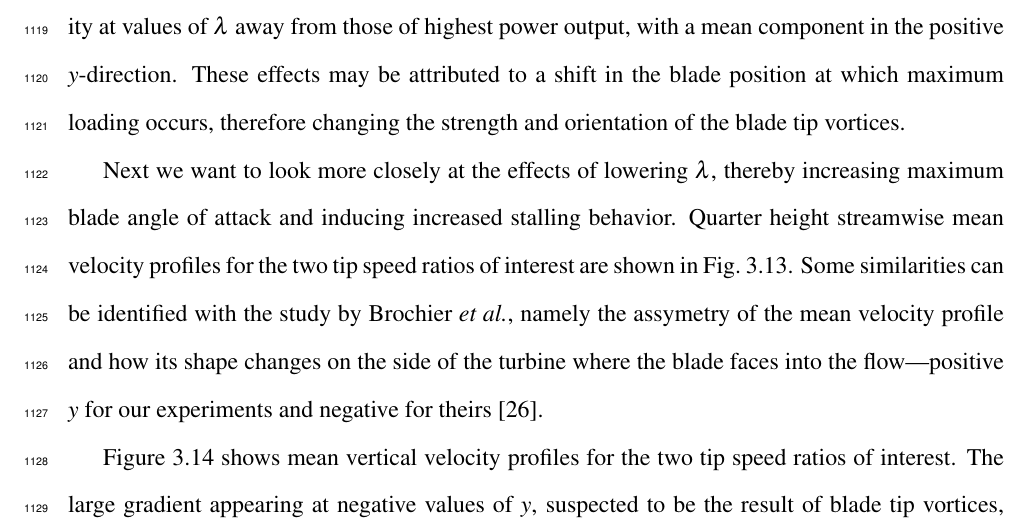
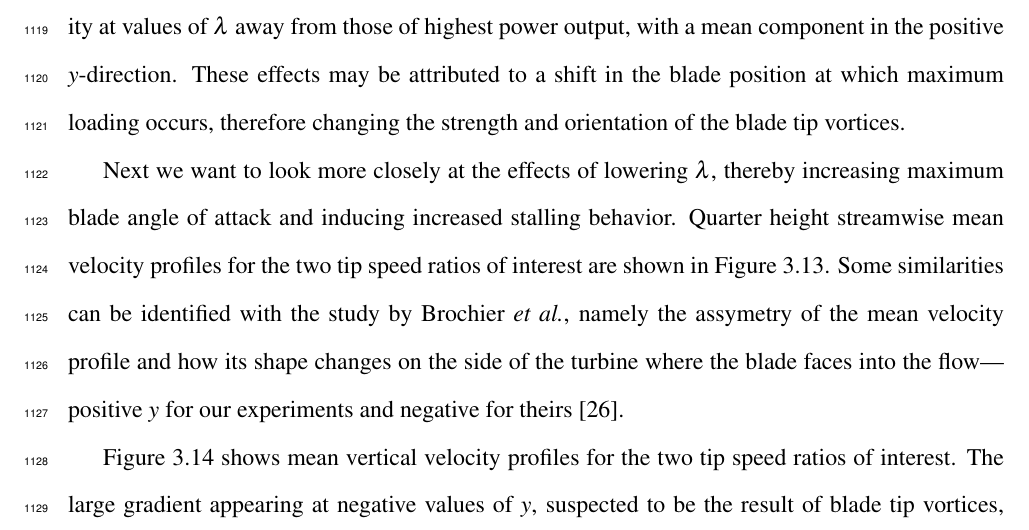
Before and after one commit to petebachant/PhD-thesis, a LaTeX thesis (thesis.tex, which reads chapters/RVAT-baseline.tex): part of page 57 of 128, cut so that both start at the same text. Compiled offline with pdfLaTeX.

Commit message:
Fig abbreviation fix

```diff
--- a/chapters/RVAT-baseline.tex
+++ b/chapters/RVAT-baseline.tex
@@ -602,7 +602,7 @@ orientation of the blade tip vortices.
 Next we want to look more closely at the effects of lowering $\lambda$, thereby
 increasing maximum blade angle of attack and inducing increased stalling
 behavior. Quarter height streamwise mean velocity profiles for the two tip speed
-ratios of interest are shown in Fig.~\ref{fig:RVAT-baseline-meanu-2tsrs}. Some
+ratios of interest are shown in Figure~\ref{fig:RVAT-baseline-meanu-2tsrs}. Some
 similarities can be identified with the study by Brochier \etal, namely the
 assymetry of the mean velocity profile and how its shape changes on the side of
 the turbine where the blade faces into the flow---positive $y$ for our
```
